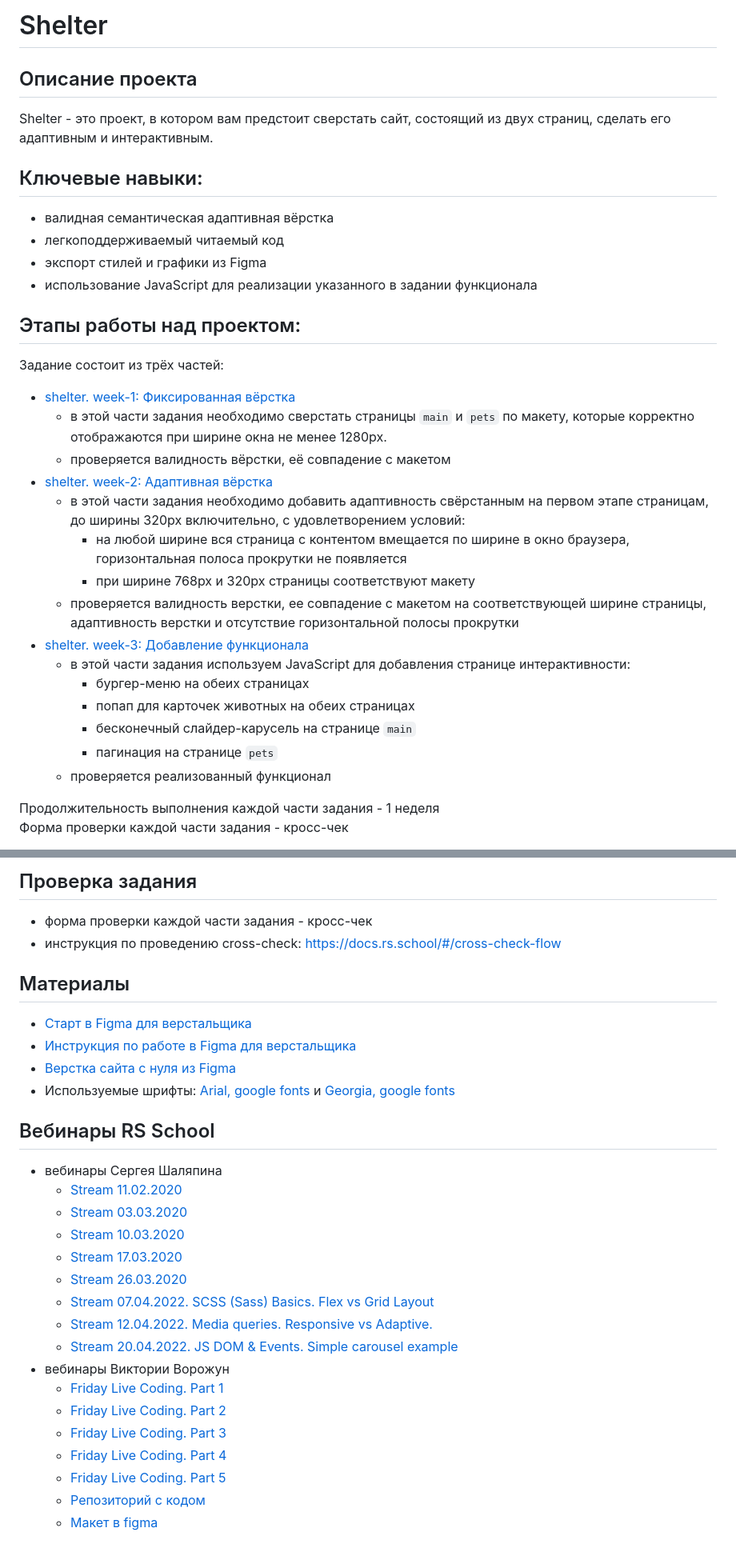
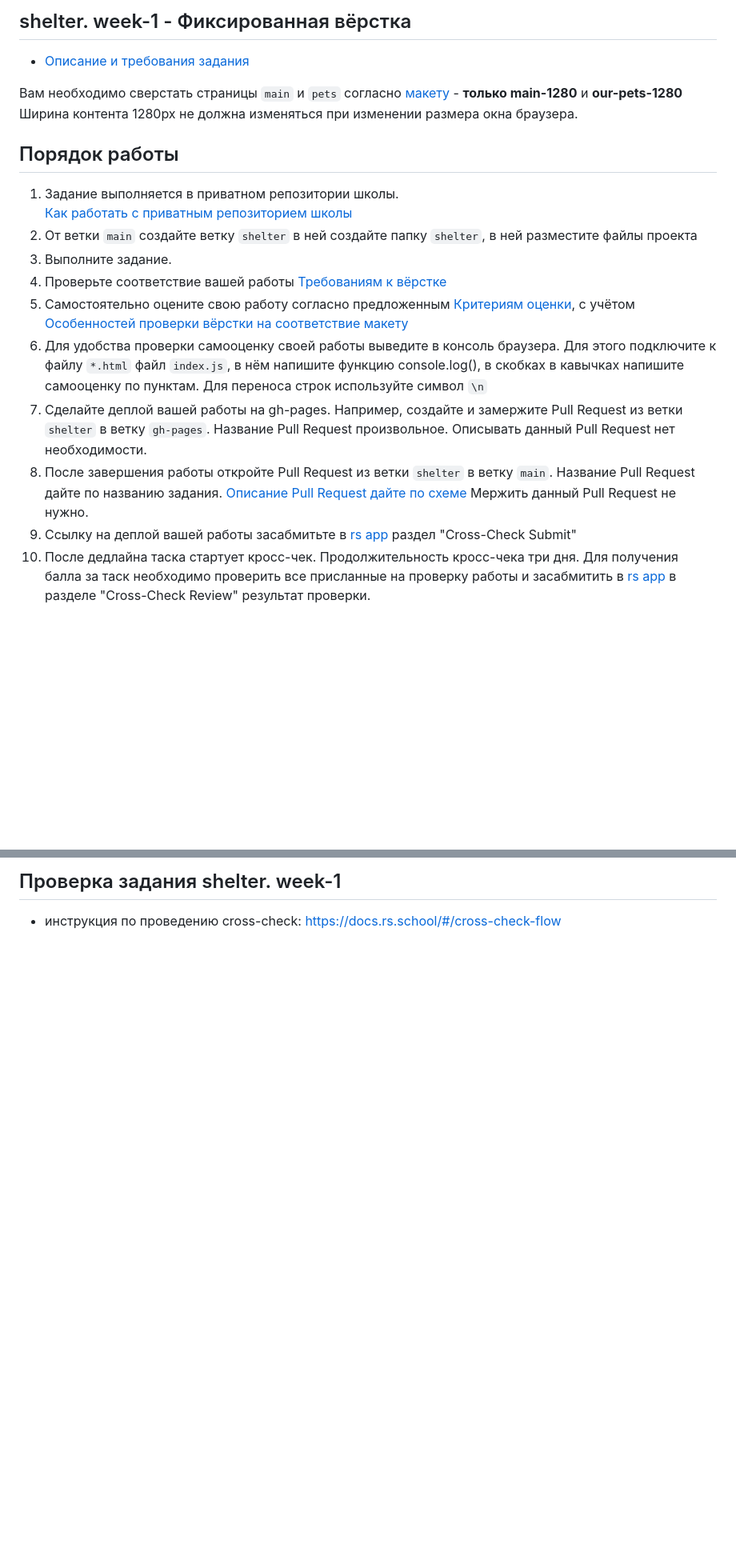
Before and after one commit to Lelik7777/shelter-rs, a Markdown page: README.md, 2 parts joined by grey strips. Shown at 80% size. GitHub-like rendering; blank space fills up the shorter version.

```diff
--- a/README.md
+++ b/README.md
@@ -1,32 +1,21 @@
-# Shelter
+## shelter. week-1 - Фиксированная вёрстка
 
-## Описание проекта
-Shelter - это проект, в котором вам предстоит сверстать сайт, состоящий из двух страниц, сделать его адаптивным и интерактивным.
+- [Описание и требования задания](shelter.md)
 
-## Ключевые навыки:
-- валидная семантическая адаптивная вёрстка
-- легкоподдерживаемый читаемый код
-- экспорт стилей и графики из Figma
-- использование JavaScript для реализации указанного в задании функционала
+Вам необходимо сверстать страницы `main` и `pets` согласно [макету](https://www.figma.com/file/Yk6EnbY63FyG2PJTFkJDMh/shelter) - **только main-1280** и **our-pets-1280**
+Ширина контента 1280рх не должна изменяться при изменении размера окна браузера.
 
-## Этапы работы над проектом:
-Задание состоит из трёх частей:
-- [shelter. week-1: Фиксированная вёрстка](shelter-part1.md)
-    - в этой части задания необходимо сверстать страницы `main` и `pets` по макету, которые корректно отображаются при ширине окна не менее 1280px.
-    - проверяется валидность вёрстки, её совпадение с макетом
-- [shelter. week-2: Адаптивная вёрстка](shelter-part2.md)
-    - в этой части задания необходимо добавить адаптивность свёрстанным на первом этапе страницам, до ширины 320px включительно, с удовлетворением условий:
-        - на любой ширине вся страница с контентом вмещается по ширине в окно браузера, горизонтальная полоса прокрутки не появляется
-        - при ширине 768px и 320px страницы соответствуют макету
-    - проверяется валидность верстки, ее совпадение с макетом на соответствующей ширине страницы, адаптивность верстки и отсутствие горизонтальной полосы прокрутки
-- [shelter. week-3: Добавление функционала](shelter-part3.md)
-    - в этой части задания используем JavaScript для добавления странице интерактивности:
-        - бургер-меню на обеих страницах
-        - попап для карточек животных на обеих страницах
-        - бесконечный слайдер-карусель на странице `main`
-        - пагинация на странице `pets`
-    - проверяется реализованный функционал
+## Порядок работы
 
-Продолжительность выполнения каждой части задания - 1 неделя
-Форма проверки каждой части задания - кросс-чек
+1. Задание выполняется в приватном репозитории школы.
+   [Как работать с приватным репозиторием школы](https://docs.rs.school/#/private-repository)
+2. От ветки `main` создайте ветку `shelter` в ней создайте папку `shelter`, в ней разместите файлы проекта
+3. Выполните задание.
+4. Проверьте соответствие вашей работы [Требованиям к вёрстке](#требования-к-вёрстке)
+5. Cамостоятельно оцените свою работу согласно предложенным [Критериям оценки](#критерии-оценки), с учётом [Особенностей проверки вёрстки на соответствие макету](#особенности-проверки-вёрстки-на-соответствие-макету)
+6. Для удобства проверки самооценку своей работы выведите в консоль браузера. Для этого подключите к файлу `*.html` файл `index.js`, в нём напишите функцию console.log(), в скобках в кавычках напишите самооценку по пунктам. Для переноса строк используйте символ `\n`
+7. Сделайте деплой вашей работы на gh-pages. Например, создайте и замержите Pull Request из ветки `shelter` в ветку `gh-pages`. Название Pull Request произвольное. Описывать данный Pull Request нет необходимости.
+8. После завершения работы откройте Pull Request из ветки `shelter` в ветку `main`. Название Pull Request дайте по названию задания. [Описание Pull Request дайте по схеме](https://docs.rs.school/#/pull-request-review-process?id=Требования-к-pull-request-pr)  Мержить данный Pull Request не нужно.
+9. Ссылку на деплой вашей работы засабмитьте в [rs app](https://app.rs.school/) раздел "Cross-Check Submit"
+10. После дедлайна таска стартует кросс-чек. Продолжительность кросс-чека три дня. Для получения балла за таск необходимо проверить все присланные на проверку работы и засабмитить в [rs app](https://app.rs.school/) в разделе "Cross-Check Review" результат проверки.
 
@@ -103,29 +140,3 @@ Shelter - это проект, в котором вам предстоит св
 
-## Проверка задания
-- форма проверки каждой части задания - кросс-чек
+## Проверка задания shelter. week-1
 - инструкция по проведению cross-check: https://docs.rs.school/#/cross-check-flow
-
-## Материалы
-- [Старт в Figma для верстальщика](https://htmlacademy.ru/blog/soft/figma)
-- [Инструкция по работе в Figma для верстальщика](https://breezzly.ru/guides/start-v-figma-dlya-verstalshhika)
-- [Верстка сайта с нуля из Figma](https://www.youtube.com/playlist?list=PL5_s7xdj2Vsw-bCx5nOZJMFIiHwRgok--)
-- Используемые шрифты: [Arial, google fonts](https://www.fonts.com/font/monotype/arial?QueryFontType=Web&src=GoogleWebFonts) и [Georgia, google fonts](https://www.fonts.com/font/microsoft-corporation/georgia?QueryFontType=Web&src=GoogleWebFonts)
-
-## Вебинары RS School
-- вебинары Сергея Шаляпина
-    - [Stream 11.02.2020](https://youtu.be/UQavTWiTpnA)
-    - [Stream 03.03.2020](https://youtu.be/PhRVJC0kBGE)
-    - [Stream 10.03.2020](https://youtu.be/_5f0kznOM_A)
-    - [Stream 17.03.2020](https://youtu.be/0M9Rz-wXYas)
-    - [Stream 26.03.2020](https://youtu.be/fFDw7AH2OXo)
-    - [Stream 07.04.2022. SCSS (Sass) Basics. Flex vs Grid Layout](https://youtu.be/MOrQRgP8kbo)
-    - [Stream 12.04.2022. Media queries. Responsive vs Adaptive.](https://youtu.be/CbtdP2vGOI8)
-    - [Stream 20.04.2022. JS DOM & Events. Simple carousel example](https://youtu.be/2xP-HahCtio)
-- вебинары Виктории Ворожун
-    - [Friday Live Coding. Part 1](https://youtu.be/ZAde-IJAHzo)
-    - [Friday Live Coding. Part 2](https://youtu.be/BJENQIX2e2o)
-    - [Friday Live Coding. Part 3](https://youtu.be/fooyYgIuZe8)
-    - [Friday Live Coding. Part 4](https://youtu.be/Qk2UGlFNKPE)
-    - [Friday Live Coding. Part 5](https://youtu.be/ouZnGUefneQ)
-    - [Репозиторий с кодом](https://github.com/ViktoriyaVorozhun/friday-live-coding/tree/develop)
-    - [Макет в figma](https://www.figma.com/file/fw0GA18nmpVjTBzjtiEK2L/Friday_Live_Coding?node-id=0%3A1)
```
Also changed, not shown: other parts of README.md (+103 -55 lines).
